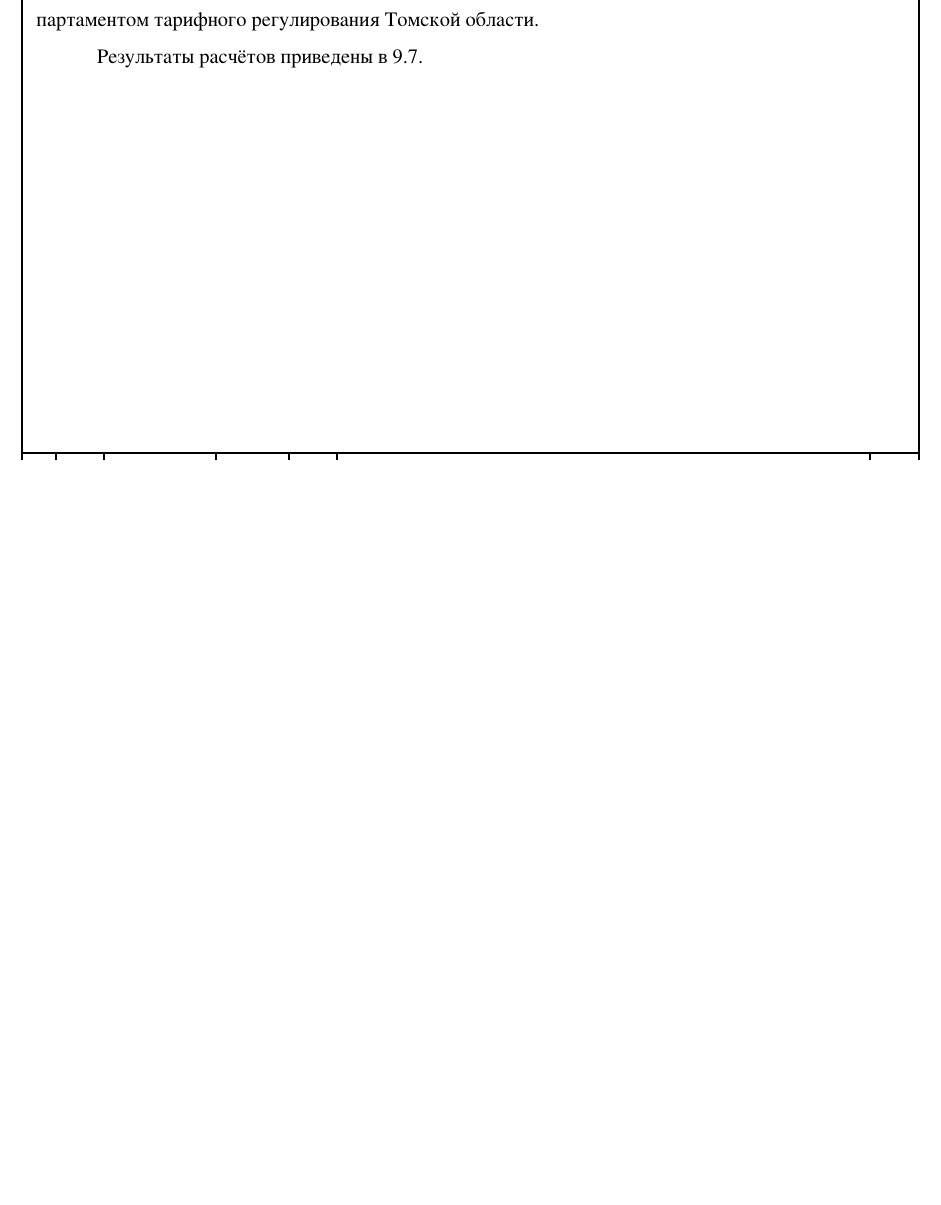
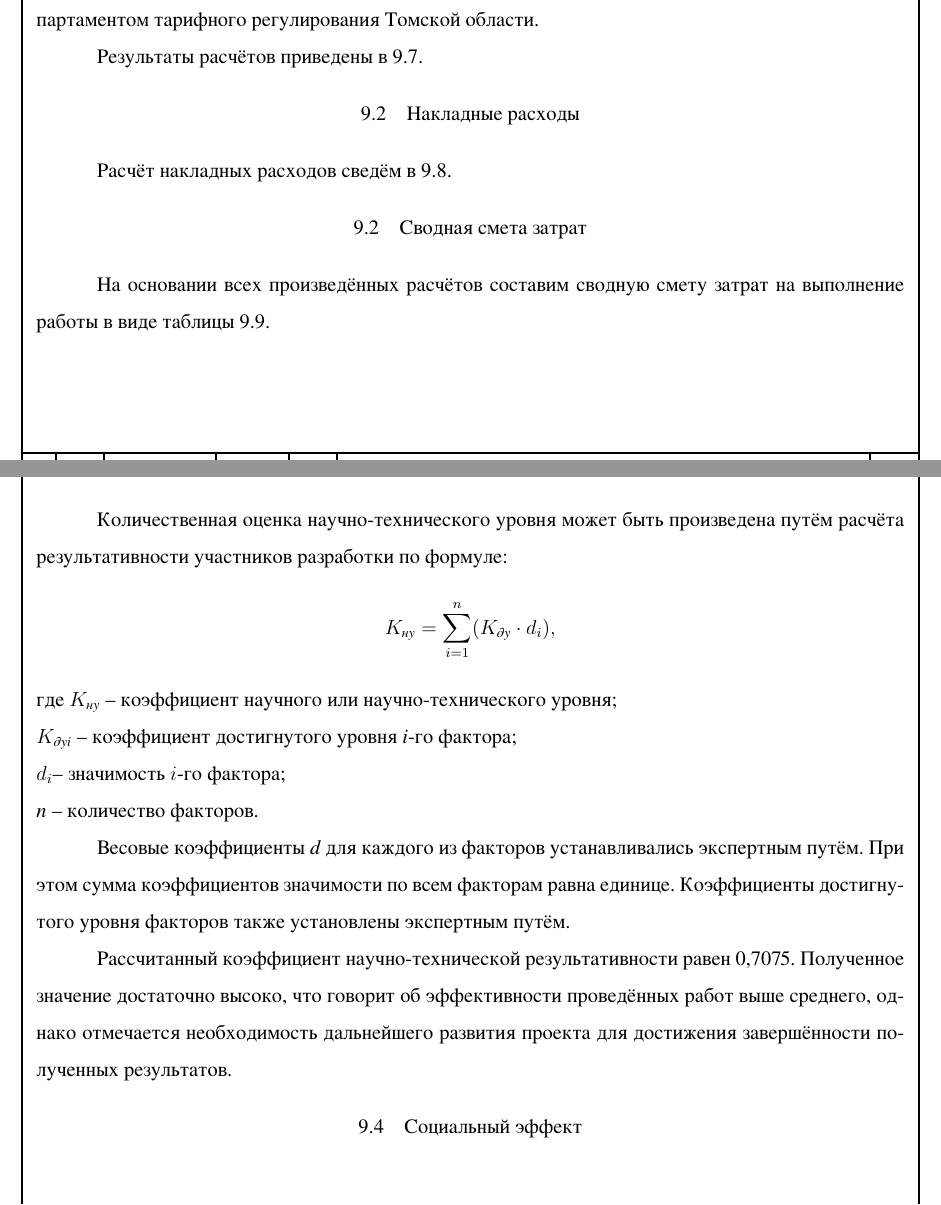
Before and after one commit to MarinaMeyta/WhoseCppCode, a LaTeX document (docs/report/report.tex, which reads docs/report/economics.tex): part of page 32 of 45 before the commit and two parts of pages 32 and 33 of 47 after it, the two joined at a grey line, cut so that both start at the same text, the shorter picture padded with empty space. The pictures show the PDF file docs/report/report.pdf that the author committed with the source.

Commit message:
some more economics tables

```diff
--- a/docs/report/economics.tex
+++ b/docs/report/economics.tex
@@ -92,6 +92,45 @@
 \label{tab:eco_7}
 \end{table}
 
+\subsubsection{Накладные расходы}
+
+Расчёт накладных расходов сведём в \ref{tab:eco_8}.
+
+\begin{table}[!ht]
+\caption{Накладные расходы}
+\centering
+\includegraphics[page=1, width=1\linewidth]{econom_3.pdf}
+\label{tab:eco_8}
+\end{table}
+
+\subsubsection{Сводная смета затрат}
+
+На основании всех произведённых расчётов составим сводную смету затрат на выполнение работы в виде таблицы \ref{tab:eco_9}.
+
+\begin{table}[!ht]
+\caption{Сводная смета затрат}
+\centering
+\includegraphics[page=1, width=1\linewidth]{econom_4.pdf}
+\label{tab:eco_9}
+\end{table}
+
+\subsection{Научно-технический эффект}
+Количественная оценка научно-технического уровня может быть произведена путём расчёта результативности участников разработки по формуле:
+$$K_{\textit{ну}} = \sum_{i=1}^{n}(K_{\textit{ду}}\cdot d_{i}),$$
+где\ $K_\textit{ну}$ – коэффициент научного или научно-технического уровня;\\$K_\textit{дуi}$ – коэффициент достигнутого уровня $\textit{i}{}$-го фактора;\\$d_{i}$– значимость $i$-го фактора;\\$\textit{n}$ – количество факторов.
+
+Весовые коэффициенты \textit{d} для каждого из факторов устанавливались экспертным путём. При этом сумма коэффициентов значимости по всем факторам равна единице. Коэффициенты достигнутого уровня факторов также установлены экспертным путём.
+
+\begin{table}[!ht]
+\caption{Оценка научно-технического уровня разработки}
+\centering
+\includegraphics[page=1, width=1\linewidth]{econom_5.pdf}
+\label{tab:eco_10}
+\end{table}
+Рассчитанный коэффициент научно-технической результативности равен 0,7075. Полученное значение достаточно высоко, что говорит об эффективности проведённых работ выше среднего, однако отмечается необходимость дальнейшего развития проекта для достижения завершённости полученных результатов.
+
+\subsection{Социальный эффект}
+
 
 
 \clearpage
```
Also changed, not shown: docs/report/econom.pdf, docs/report/econom_2.pdf, docs/report/econom_3.pdf (added), docs/report/econom_4.pdf (added), docs/report/econom_5.pdf (added), docs/report/report.pdf, docs/report/schedule_4.pdf, docs/report/schedule_5.pdf, docs/report/economics.tex (2 more changed lines), 10 other files.
